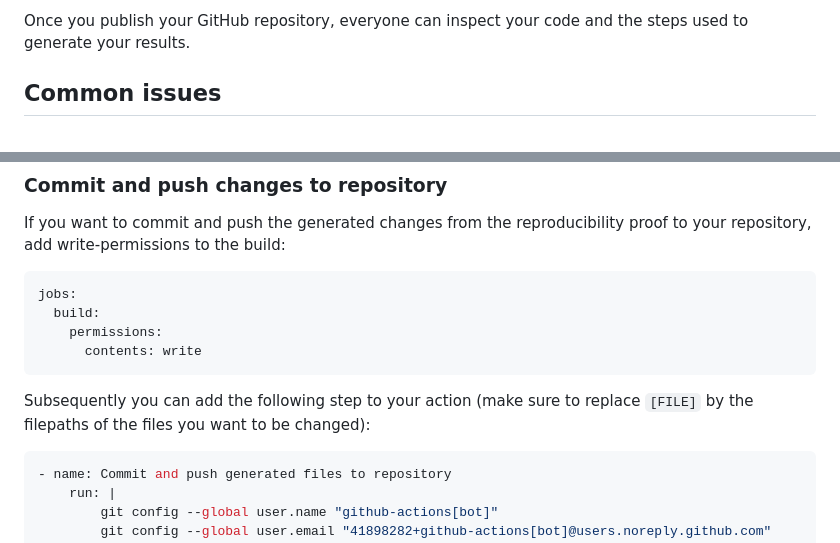
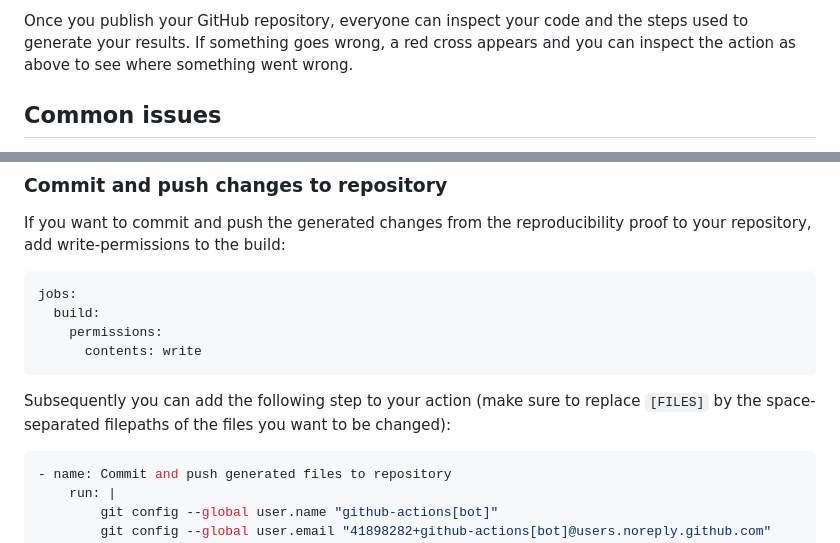
Before and after one commit to FMatti/Re-Pro, a Markdown page: README.md, 2 parts joined by grey strips. Rendered like a GitHub page.

````diff
--- a/README.md
+++ b/README.md
@@ -57,5 +57,5 @@ If something goes wrong, a red cross appears and you can click it and display mo
 
-Once you publish your GitHub repository, everyone can inspect your code and the steps used to generate your results.
+Once you publish your GitHub repository, everyone can inspect your code and the steps used to generate your results. If something goes wrong, a red cross appears and you can inspect the action as above to see where something went wrong.
 
 ## Common issues
 
@@ -92,7 +94,7 @@ jobs:
       contents: write
 ```
 
-Subsequently you can add the following step to your action (make sure to replace `[FILE]` by the filepaths of the files you want to be changed):
+Subsequently you can add the following step to your action (make sure to replace `[FILES]` by the space-separated filepaths of the files you want to be changed):
 
 ```yaml
 - name: Commit and push generated files to repository
````
Also changed, not shown: other parts of README.md (+8 -6 lines).
